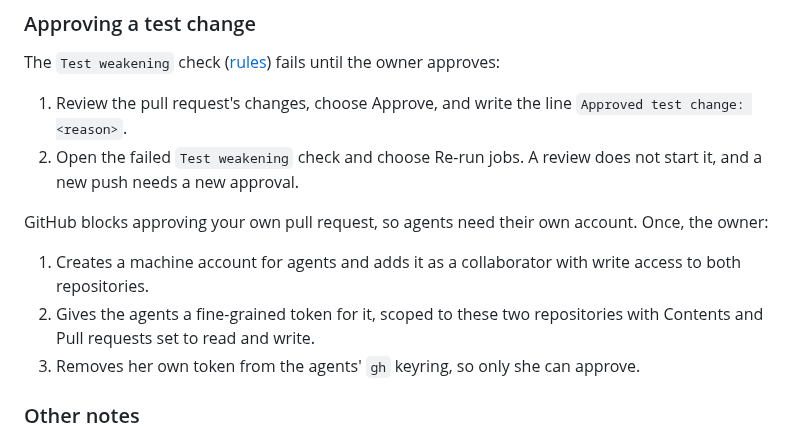
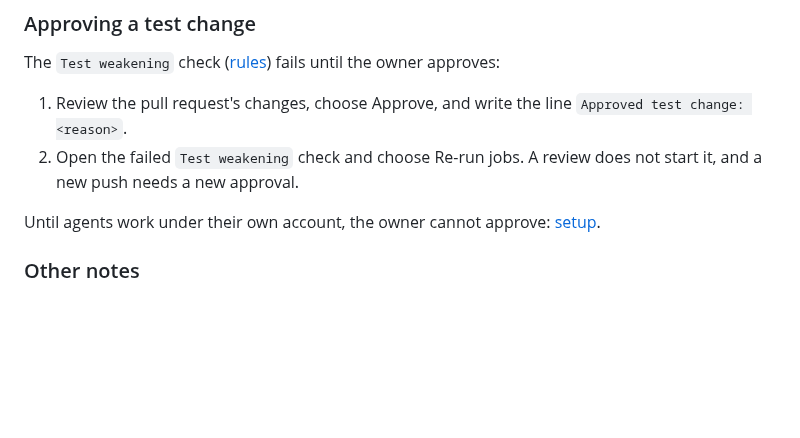
Before and after one commit to sindurigf/astro-cat-portfolio, a Markdown page: docs/DEVELOPMENT.md, the part around the change. Rendered like a GitHub page; blank space fills up the shorter version.

```diff
--- a/docs/DEVELOPMENT.md
+++ b/docs/DEVELOPMENT.md
@@ -127,15 +127,8 @@ The `Test weakening` check
 2. Open the failed `Test weakening` check and choose Re-run jobs. A review
    does not start it, and a new push needs a new approval.
 
-GitHub blocks approving your own pull request, so agents need their own
-account. Once, the owner:
-
-1. Creates a machine account for agents and adds it as a collaborator with
-   write access to both repositories.
-2. Gives the agents a fine-grained token for it, scoped to these two
-   repositories with Contents and Pull requests set to read and write.
-3. Removes her own token from the agents' `gh` keyring, so only she can
-   approve.
+Until agents work under their own account, the owner cannot approve:
+[setup](DEPLOYMENT.md#repository-settings).
 
 ### Other notes
 
```
Also changed, not shown: docs/DEPLOYMENT.md (+15 -9 lines).
